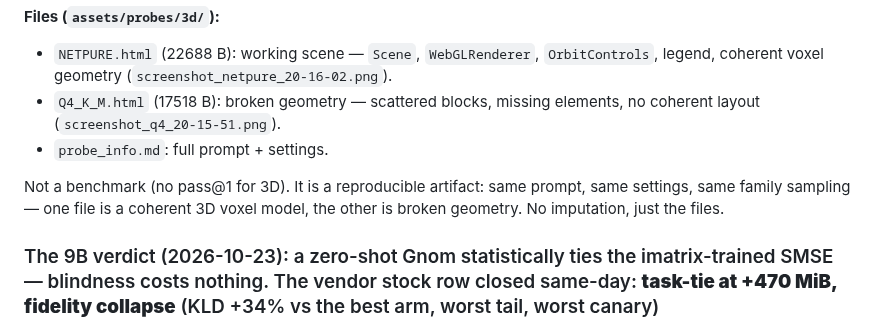
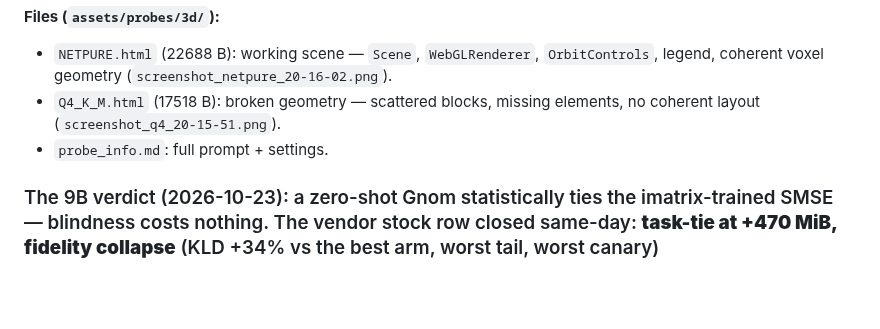
Before and after one commit to wepiqx/MERNIK, a Markdown page: README.md, the part around the change. Rendered like a GitHub page; blank space fills up the shorter version.

Commit message:
README: remove non-benchmark paragraph per operator

```diff
--- a/README.md
+++ b/README.md
@@ -70,8 +70,6 @@ Prompt (from `ccore/Qwen3.5-4B-3D-Coder`, same family sampling: temp 1.0, top_k
 - `NETPURE.html` (22688 B): working scene — `Scene`, `WebGLRenderer`, `OrbitControls`, legend, coherent voxel geometry (`screenshot_netpure_20-16-02.png`).
 - `Q4_K_M.html` (17518 B): broken geometry — scattered blocks, missing elements, no coherent layout (`screenshot_q4_20-15-51.png`).
 - `probe_info.md`: full prompt + settings.
-
-Not a benchmark (no pass@1 for 3D). It is a reproducible artifact: same prompt, same settings, same family sampling — one file is a coherent 3D voxel model, the other is broken geometry. No imputation, just the files.
 
 ### The 9B verdict (2026-10-23): a zero-shot Gnom statistically ties the imatrix-trained SMSE — blindness costs nothing. The vendor stock row closed same-day: **task-tie at +470 MiB, fidelity collapse** (KLD +34% vs the best arm, worst tail, worst canary)
 
```
